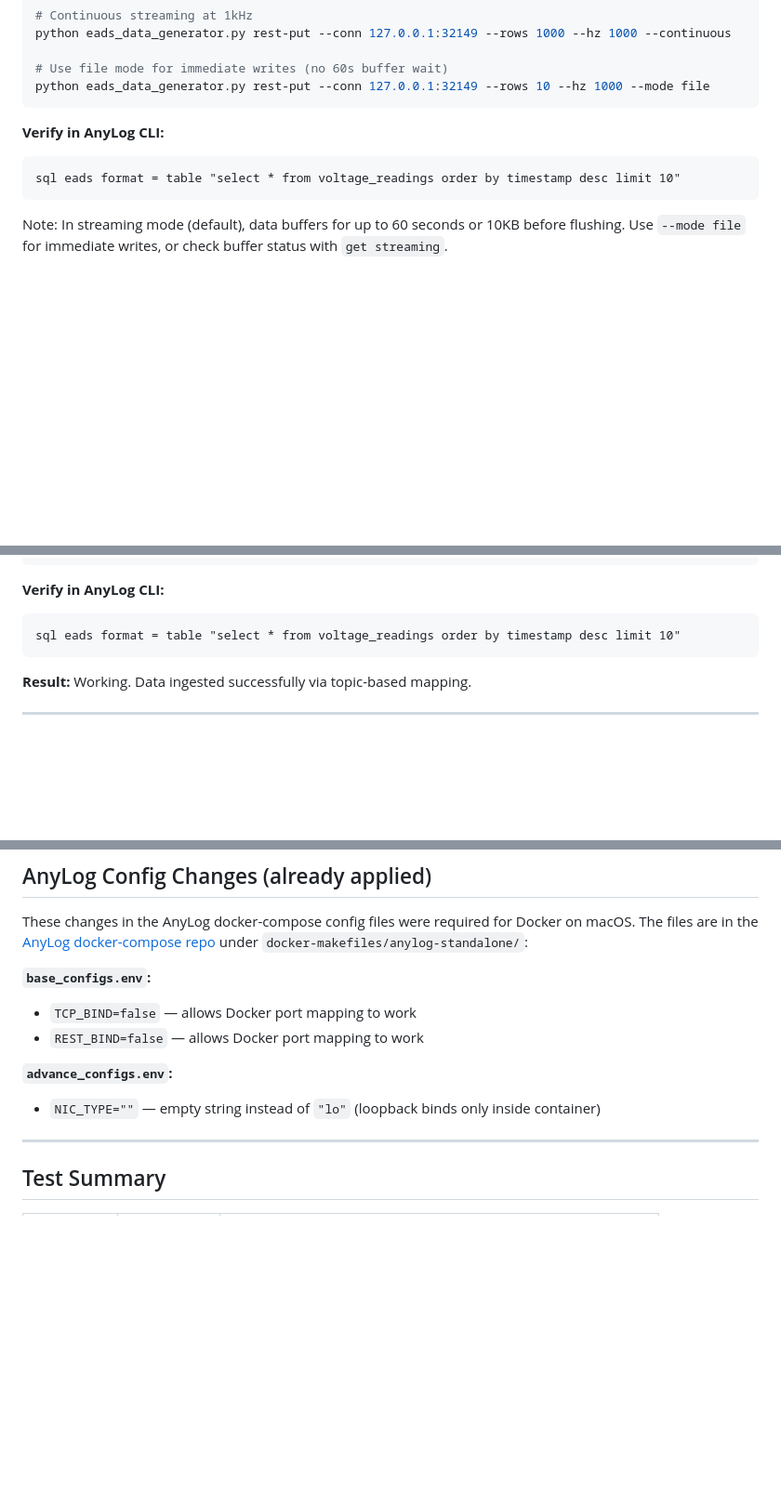
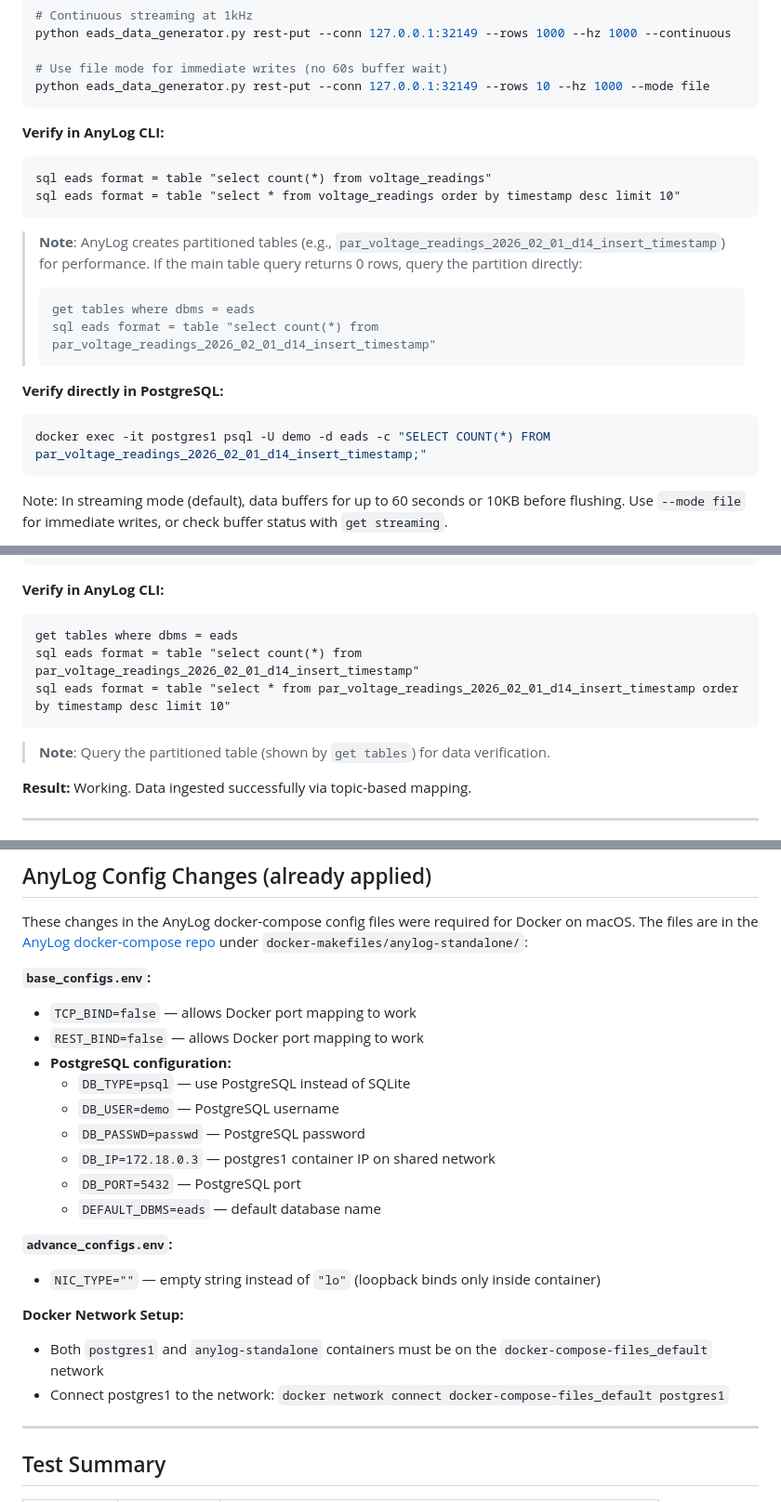
Before and after one commit to royshadmon/EADS, a Markdown page: data-generator/README.md, 3 parts joined by grey strips. Shown at 93% size. GitHub-like rendering; blank space fills up the shorter version.

````diff
--- a/data-generator/README.md
+++ b/data-generator/README.md
@@ -78,7 +104,20 @@ python eads_data_generator.py rest-put --conn 127.0.0.1:32149 --rows 10 --hz 100
 **Verify in AnyLog CLI:**
 
 ```
+sql eads format = table "select count(*) from voltage_readings"
 sql eads format = table "select * from voltage_readings order by timestamp desc limit 10"
+```
+
+> **Note**: AnyLog creates partitioned tables (e.g., `par_voltage_readings_2026_02_01_d14_insert_timestamp`) for performance. If the main table query returns 0 rows, query the partition directly:
+> ```
+> get tables where dbms = eads
+> sql eads format = table "select count(*) from par_voltage_readings_2026_02_01_d14_insert_timestamp"
+> ```
+
+**Verify directly in PostgreSQL:**
+
+```bash
+docker exec -it postgres1 psql -U demo -d eads -c "SELECT COUNT(*) FROM par_voltage_readings_2026_02_01_d14_insert_timestamp;"
 ```
 
 Note: In streaming mode (default), data buffers for up to 60 seconds or 10KB before flushing. Use `--mode file` for immediate writes, or check buffer status with `get streaming`.
@@ -112,8 +151,12 @@ python eads_data_generator.py rest-post --conn 127.0.0.1:32149 --topic eads-sens
 **Verify in AnyLog CLI:**
 
 ```
-sql eads format = table "select * from voltage_readings order by timestamp desc limit 10"
+get tables where dbms = eads
+sql eads format = table "select count(*) from par_voltage_readings_2026_02_01_d14_insert_timestamp"
+sql eads format = table "select * from par_voltage_readings_2026_02_01_d14_insert_timestamp order by timestamp desc limit 10"
 ```
+
+> **Note**: Query the partitioned table (shown by `get tables`) for data verification.
 
 **Result:** Working. Data ingested successfully via topic-based mapping.
 
@@ -193,9 +236,20 @@ These changes in the AnyLog docker-compose config files were required for Docker
 **`base_configs.env`:**
 - `TCP_BIND=false` — allows Docker port mapping to work
 - `REST_BIND=false` — allows Docker port mapping to work
+- **PostgreSQL configuration:**
+  - `DB_TYPE=psql` — use PostgreSQL instead of SQLite
+  - `DB_USER=demo` — PostgreSQL username
+  - `DB_PASSWD=passwd` — PostgreSQL password
+  - `DB_IP=172.18.0.3` — postgres1 container IP on shared network
+  - `DB_PORT=5432` — PostgreSQL port
+  - `DEFAULT_DBMS=eads` — default database name
 
 **`advance_configs.env`:**
 - `NIC_TYPE=""` — empty string instead of `"lo"` (loopback binds only inside container)
+
+**Docker Network Setup:**
+- Both `postgres1` and `anylog-standalone` containers must be on the `docker-compose-files_default` network
+- Connect postgres1 to the network: `docker network connect docker-compose-files_default postgres1`
 
 ---
 
````
Also changed, not shown: other parts of data-generator/README.md (+35 -9 lines).
